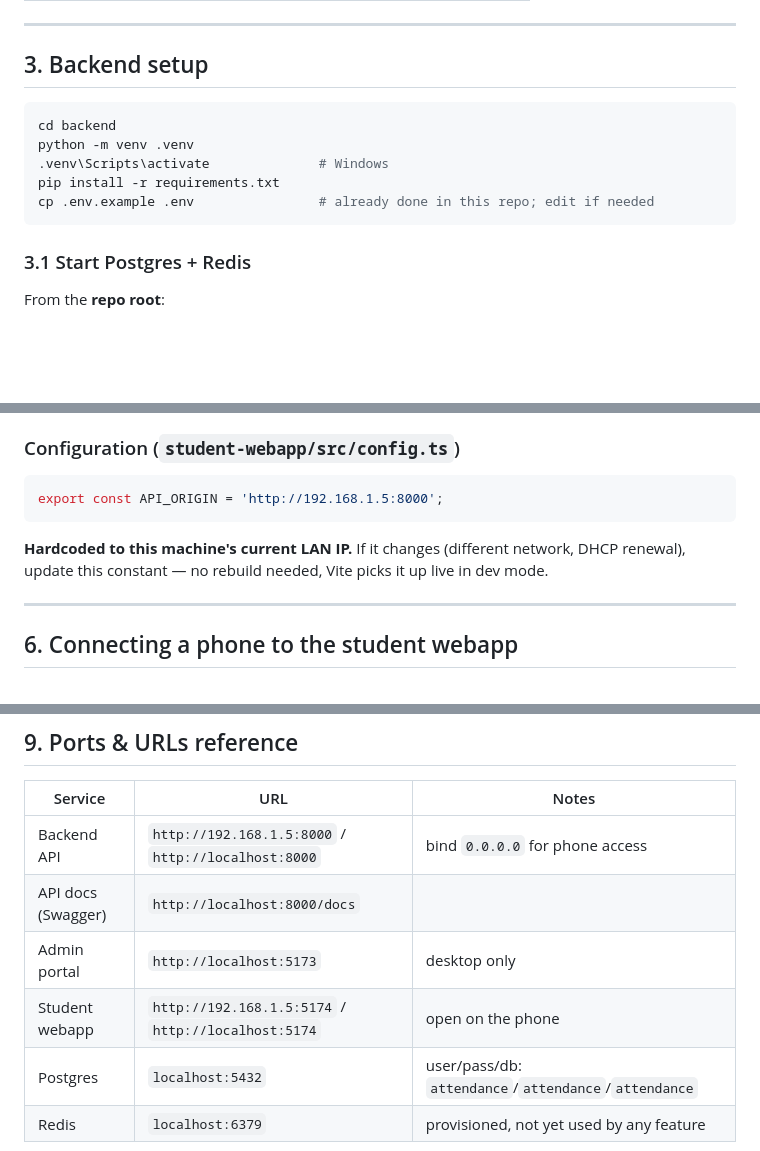
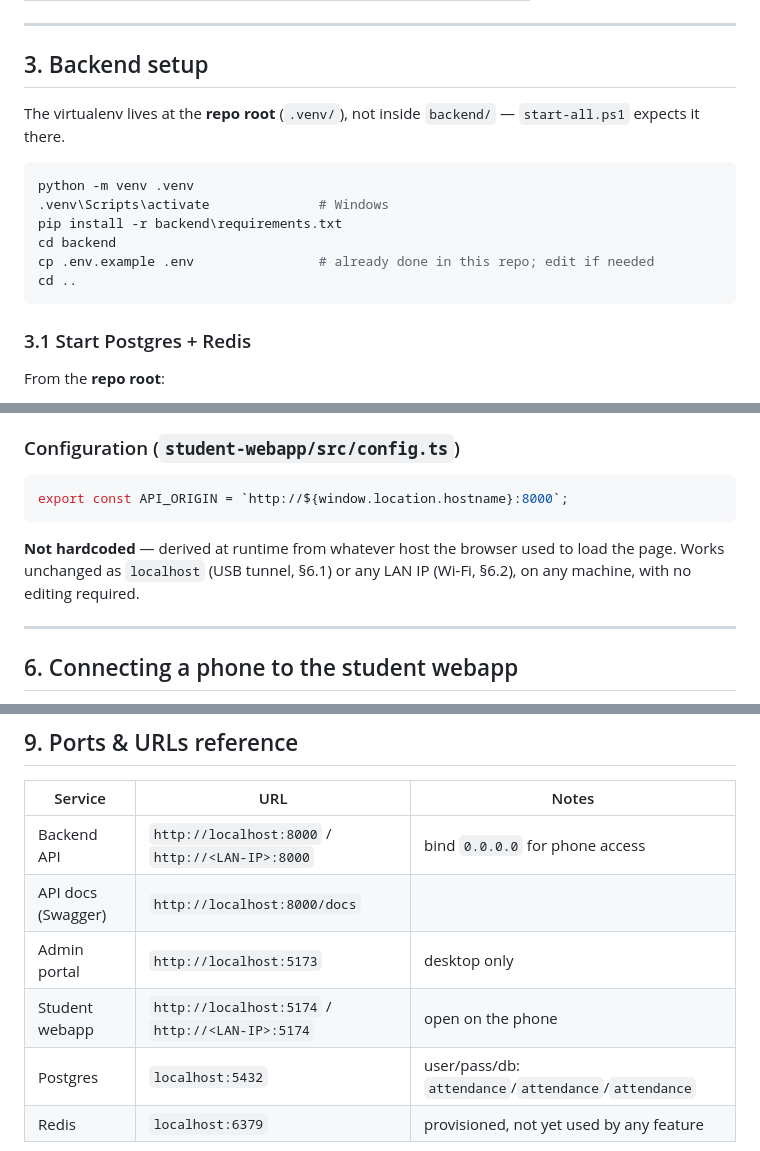
Before and after one commit to Naveen-O-Hiremath/attendande_system, a Markdown page: SETUP.md, 3 parts joined by grey strips. GitHub-like rendering; blank space fills up the shorter version.

````diff
--- a/SETUP.md
+++ b/SETUP.md
@@ -85,12 +85,16 @@ no Android cleartext-traffic policy to fight.
 
 ## 3. Backend setup
 
+The virtualenv lives at the **repo root** (`.venv/`), not inside `backend/`
+— `start-all.ps1` expects it there.
+
 ```bash
-cd backend
 python -m venv .venv
 .venv\Scripts\activate              # Windows
-pip install -r requirements.txt
+pip install -r backend\requirements.txt
+cd backend
 cp .env.example .env                # already done in this repo; edit if needed
+cd ..
 ```
 
 ### 3.1 Start Postgres + Redis
@@ -195,12 +199,12 @@ matched/needs-review/no-match with the similarity score).
 ### Configuration (`student-webapp/src/config.ts`)
 
 ```ts
-export const API_ORIGIN = 'http://192.168.1.5:8000';
+export const API_ORIGIN = `http://${window.location.hostname}:8000`;
 ```
 
-**Hardcoded to this machine's current LAN IP.** If it changes (different
-network, DHCP renewal), update this constant — no rebuild needed, Vite
-picks it up live in dev mode.
+**Not hardcoded** — derived at runtime from whatever host the browser used
+to load the page. Works unchanged as `localhost` (USB tunnel, §6.1) or any
+LAN IP (Wi-Fi, §6.2), on any machine, with no editing required.
 
 ---
 
@@ -303,10 +307,10 @@ aren't portable across environments with different secrets.
 
 | Service | URL | Notes |
 |---|---|---|
-| Backend API | `http://192.168.1.5:8000` / `http://localhost:8000` | bind `0.0.0.0` for phone access |
+| Backend API | `http://localhost:8000` / `http://<LAN-IP>:8000` | bind `0.0.0.0` for phone access |
 | API docs (Swagger) | `http://localhost:8000/docs` | |
 | Admin portal | `http://localhost:5173` | desktop only |
-| Student webapp | `http://192.168.1.5:5174` / `http://localhost:5174` | open on the phone |
+| Student webapp | `http://localhost:5174` / `http://<LAN-IP>:5174` | open on the phone |
 | Postgres | `localhost:5432` | user/pass/db: `attendance`/`attendance`/`attendance` |
 | Redis | `localhost:6379` | provisioned, not yet used by any feature |
 
````
Also changed, not shown: README.md (added, +289 -0 lines).
